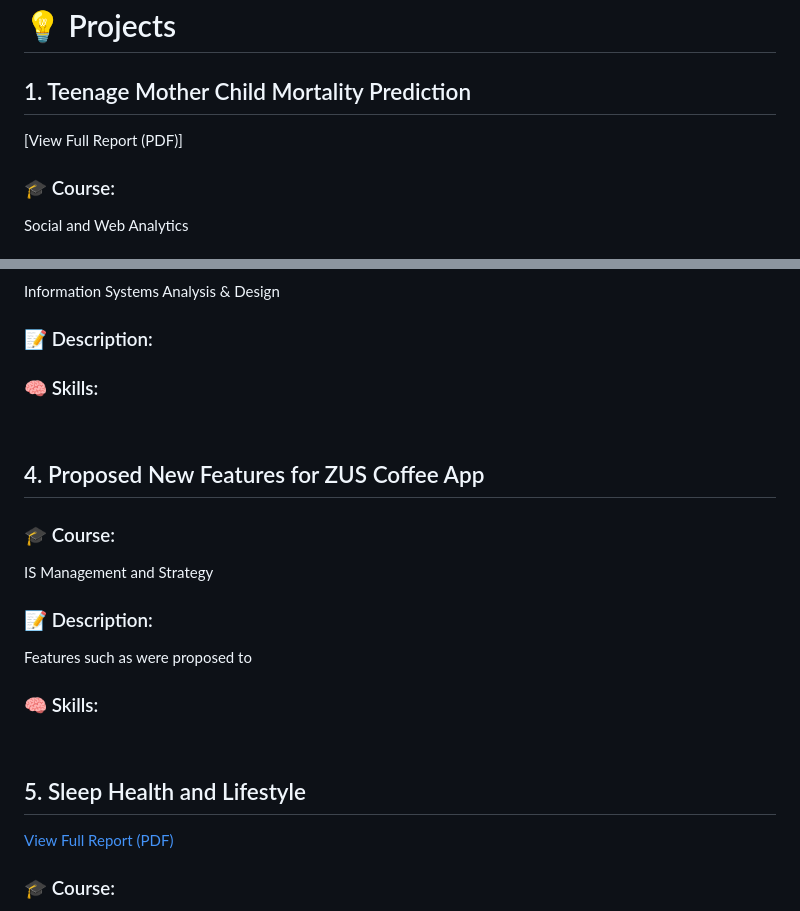
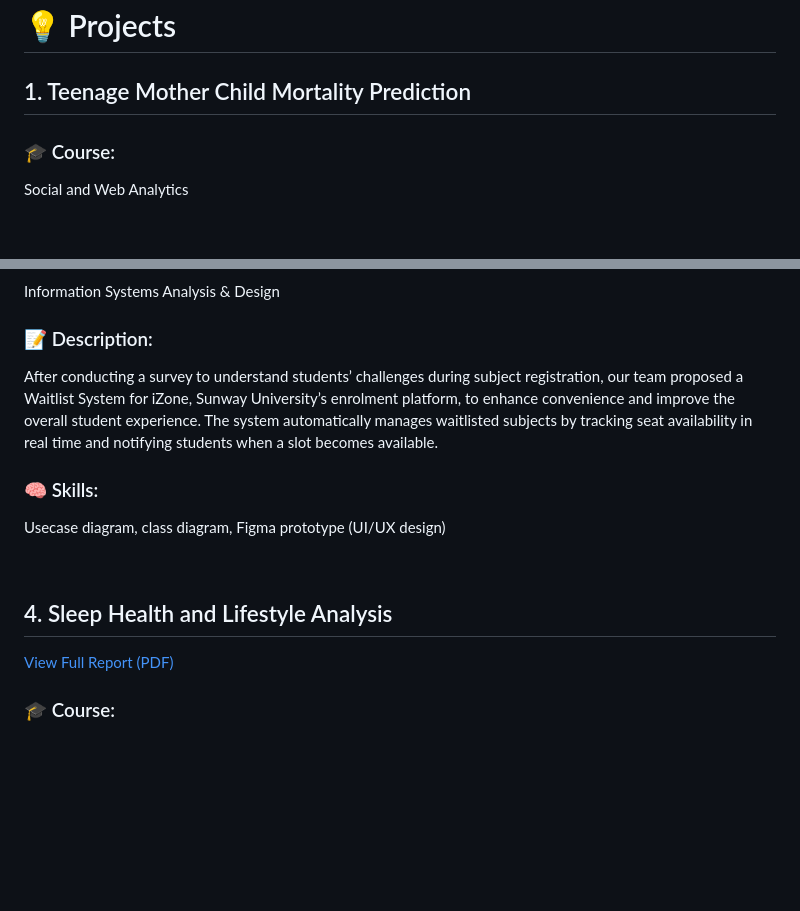
Before and after one commit to qiyung63/github-portfolio, a Markdown page: README.md, 2 parts joined by grey strips. Drawn GitHub-style; blank space fills up the shorter version.

```diff
--- a/README.md
+++ b/README.md
@@ -15,7 +15,7 @@ Motivated university student seeking a data analytics internship. Aiming to gain
 # 💡 Projects
 
 ## 1. Teenage Mother Child Mortality Prediction
-[View Full Report (PDF)]
+
 ### 🎓 Course:
 Social and Web Analytics
 
@@ -48,26 +48,14 @@ SQL (Oracle Apex)
 Information Systems Analysis & Design
 
 ### 📝 Description:
-
+After conducting a survey to understand students’ challenges during subject registration, our team proposed a Waitlist System for iZone, Sunway University’s enrolment platform, to enhance convenience and improve the overall student experience. The system automatically manages waitlisted subjects by tracking seat availability in real time and notifying students when a slot becomes available.
 
 ### 🧠 Skills:
-
+Usecase diagram, class diagram, Figma prototype (UI/UX design)
 
 <br>
 
-## 4.  Proposed New Features for ZUS Coffee App
-
-### 🎓 Course:
-IS Management and Strategy
-
-### 📝 Description:
-Features such as were proposed to
-
-### 🧠 Skills:
-
-<br>
-
-## 5. Sleep Health and Lifestyle
+## 4. Sleep Health and Lifestyle Analysis
 
 [View Full Report (PDF)](https://github.com/qiyung63/github-portfolio/blob/main/Sleep%20Health%20and%20Lifestyle%20Dataset%20Analysis.pdf)
 
```
Also changed, not shown: other parts of README.md (+0 -2 lines).
